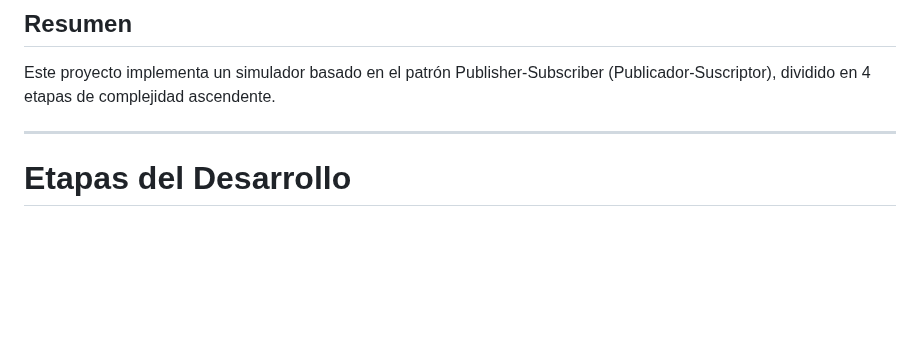
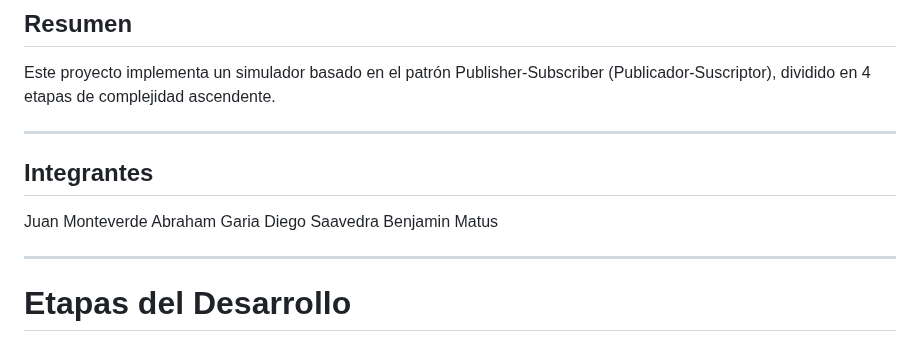
Before and after one commit to juanm0nt/Tarea2.Grupo6, a Markdown page: README.md, the part around the change. Rendered like a GitHub page; blank space fills up the shorter version.

```diff
--- a/README.md
+++ b/README.md
@@ -3,6 +3,14 @@
 ## Resumen
 
 Este proyecto implementa un simulador basado en el patrón Publisher-Subscriber (Publicador-Suscriptor), dividido en 4 etapas de complejidad ascendente.
+
+---
+## Integrantes
+
+Juan Monteverde
+Abraham Garia
+Diego Saavedra
+Benjamin Matus
 
 ---
 
```
